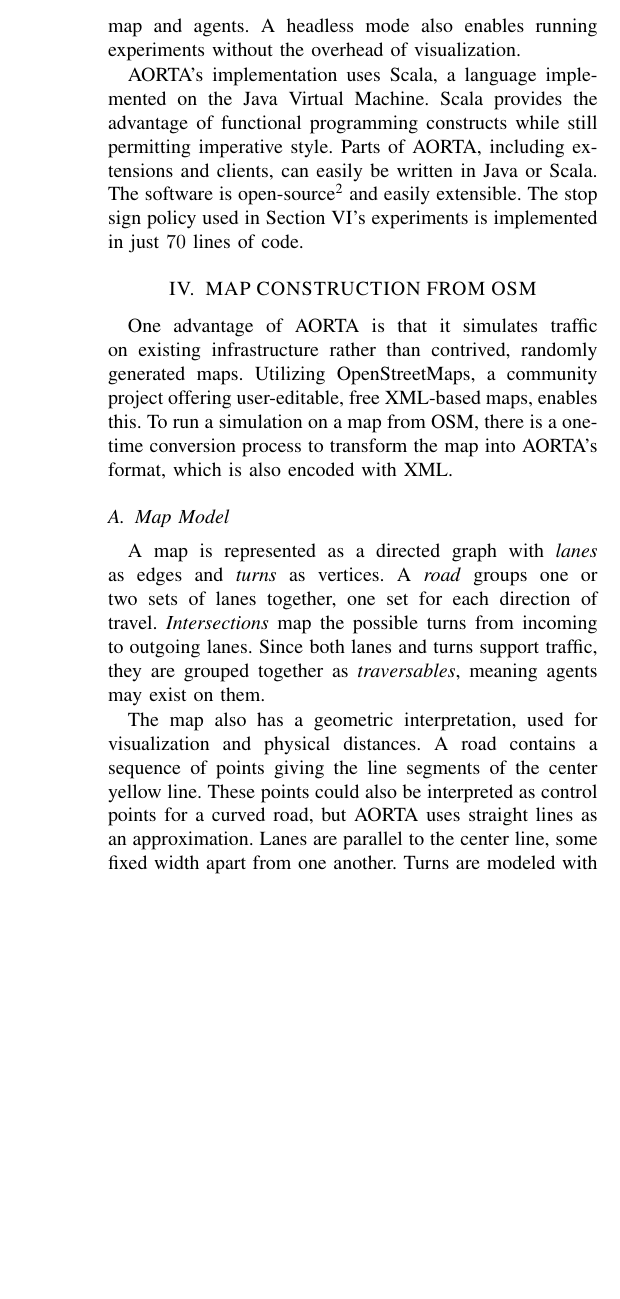
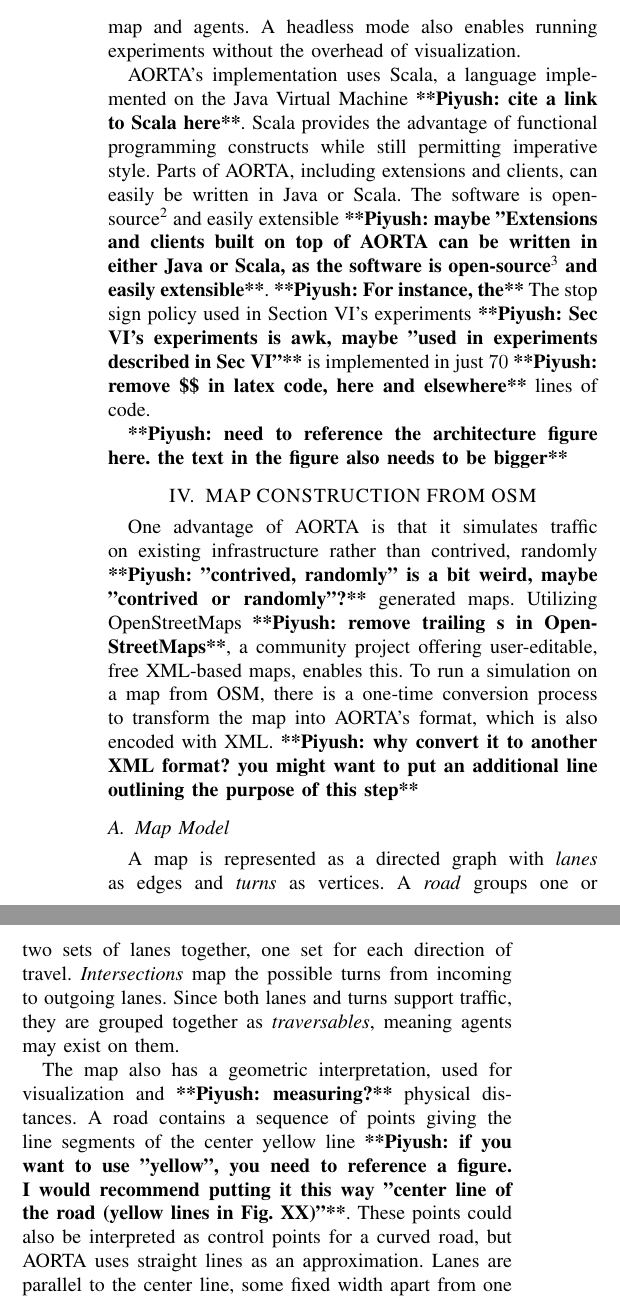
Before and after one commit to ovunctuzel/road-rage, a LaTeX paper (papers/itsc_2012/final.tex): part of one column of page 3 of 7 before the commit and two parts of the columns of page 3 of 7 after it, the two joined at a grey line, cut so that both start at the same text, the shorter picture padded with empty space. Compiled offline with pdfLaTeX.

Commit message:
added a bunch of comments to section III and IV

```diff
--- a/papers/itsc_2012/final.tex
+++ b/papers/itsc_2012/final.tex
@@ -260,12 +260,22 @@ interactively render the map and agents. A headless mode also enables running
 experiments without the overhead of visualization.
 
 AORTA's implementation uses Scala, a language implemented on the Java Virtual
-Machine. Scala provides the advantage of functional programming constructs while
-still permitting imperative style. Parts of AORTA, including extensions and
-clients, can easily be written in Java or Scala. The software is
-open-source\footnote{http://code.google.com/p/road-rage} and easily extensible.
-The stop sign policy used in Section \ref{sec:results}'s experiments is
-implemented in just $70$ lines of code.
+Machine \commentpk{cite a link to Scala here}. Scala provides the advantage of
+functional programming constructs while still permitting imperative style.
+Parts of AORTA, including extensions and clients, can easily be written in Java
+or Scala. The software is
+open-source\footnote{http://code.google.com/p/road-rage} and easily extensible
+\commentpk{maybe "Extensions and clients built on top of AORTA can be written
+in either Java or Scala, as the software is
+open-source\footnote{\commentpk{needs more description}
+http://code.google.com/p/road-rage} and easily extensible}. \commentpk {For
+instance, the} The stop sign policy used in Section \ref{sec:results}'s
+experiments \commentpk{Sec VI's experiments is awk, maybe "used in experiments
+described in Sec VI"} is implemented in just $70$ \commentpk{remove \$\$ in
+latex code, here and elsewhere} lines of code.
+
+\commentpk{need to reference the architecture figure here. the text in the
+figure also needs to be bigger}
 
 %%%%%%%%%%%%%%%%%%%%%%%%%%%%%%%%%%%%%%%%%%%%%%%%%%%%%%%%%%%%%%%%%%%%%%%%%%%%%%%%
 
@@ -273,10 +283,14 @@ implemented in just $70$ lines of code.
 \label{sec:map}
 
 One advantage of AORTA is that it simulates traffic on existing infrastructure
-rather than contrived, randomly generated maps. Utilizing OpenStreetMaps, a
-community project offering user-editable, free XML-based maps, enables this. To
-run a simulation on a map from OSM, there is a one-time conversion process to
-transform the map into AORTA's format, which is also encoded with XML.
+rather than contrived, randomly \commentpk{"contrived, randomly" is a bit
+weird, maybe "contrived or randomly"?} generated maps. Utilizing OpenStreetMaps
+\commentpk{remove trailing s in OpenStreetMaps}, a community project offering
+user-editable, free XML-based maps, enables this. To run a simulation on a map
+from OSM, there is a one-time conversion process to transform the map into
+AORTA's format, which is also encoded with XML. \commentpk{why convert it to
+another XML format? you might want to put an additional line outlining the
+purpose of this step}
 
 \subsection{Map Model}
 
@@ -292,10 +306,11 @@ together, one set for each direction of travel.
 Since both lanes and turns support traffic, they are grouped together as
 \emph{traversables}, meaning agents may exist on them.
 
-The map also has a geometric interpretation, used for visualization and physical
-distances. A road contains a sequence of points giving the line segments of the
-center yellow line. These points could also be interpreted as control points for
-a curved road, but AORTA uses straight lines as an approximation. Lanes are
-parallel to the center line, some fixed width apart from one another. Turns are
-modeled with a single straight line connecting the end of one lane to the start
-of another (so right turns often have $0$ length).
+The map also has a geometric interpretation, used for visualization and
+\commentpk{measuring?} physical distances. A road contains a sequence of points
+giving the line segments of the center yellow line \commentpk{if you want to
+use "yellow", you need to reference a figure. I would recommend putting it this
+way "center line of the road (yellow lines in Fig. XX)"}. These points could
+also be interpreted as control points for a curved road, but AORTA uses
+straight lines as an approximation. Lanes are parallel to the center line, some
+fixed width apart from one another \commentpk{no need to mention that the roads
```
Also changed, not shown: papers/itsc_2012/final.tex (18 more changed lines).
